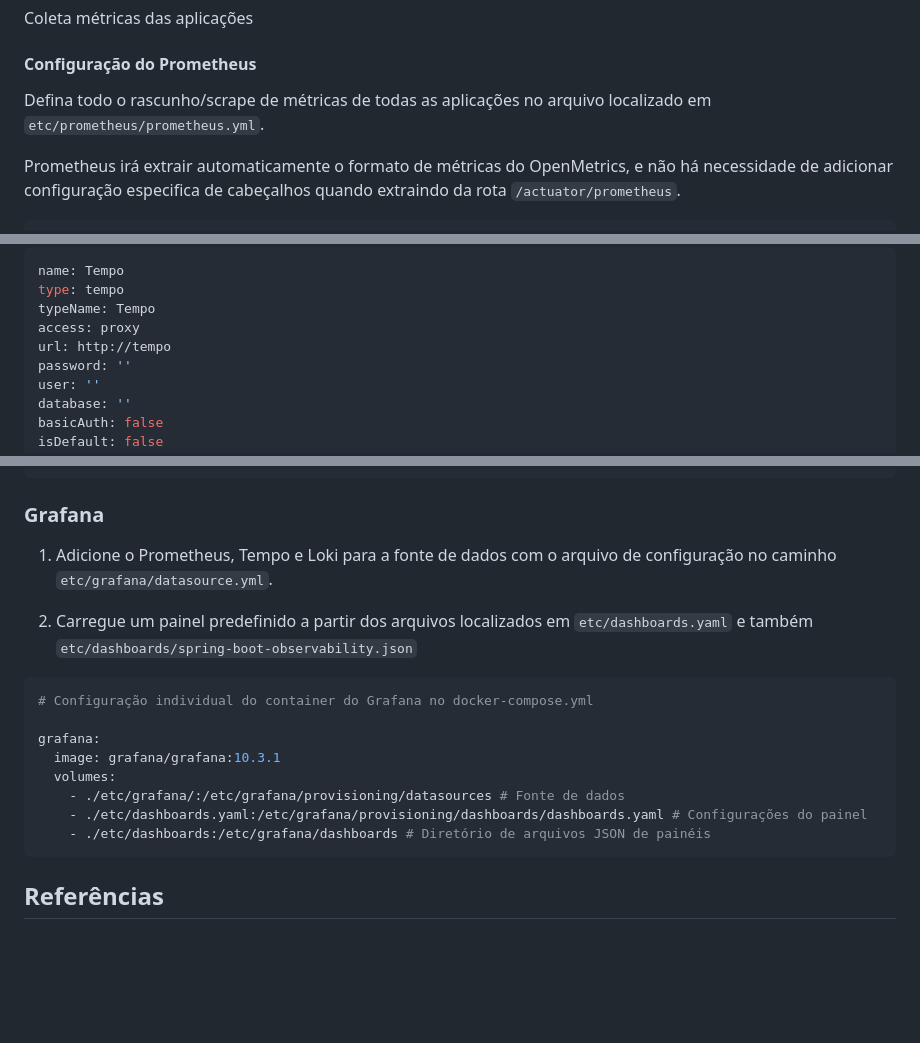
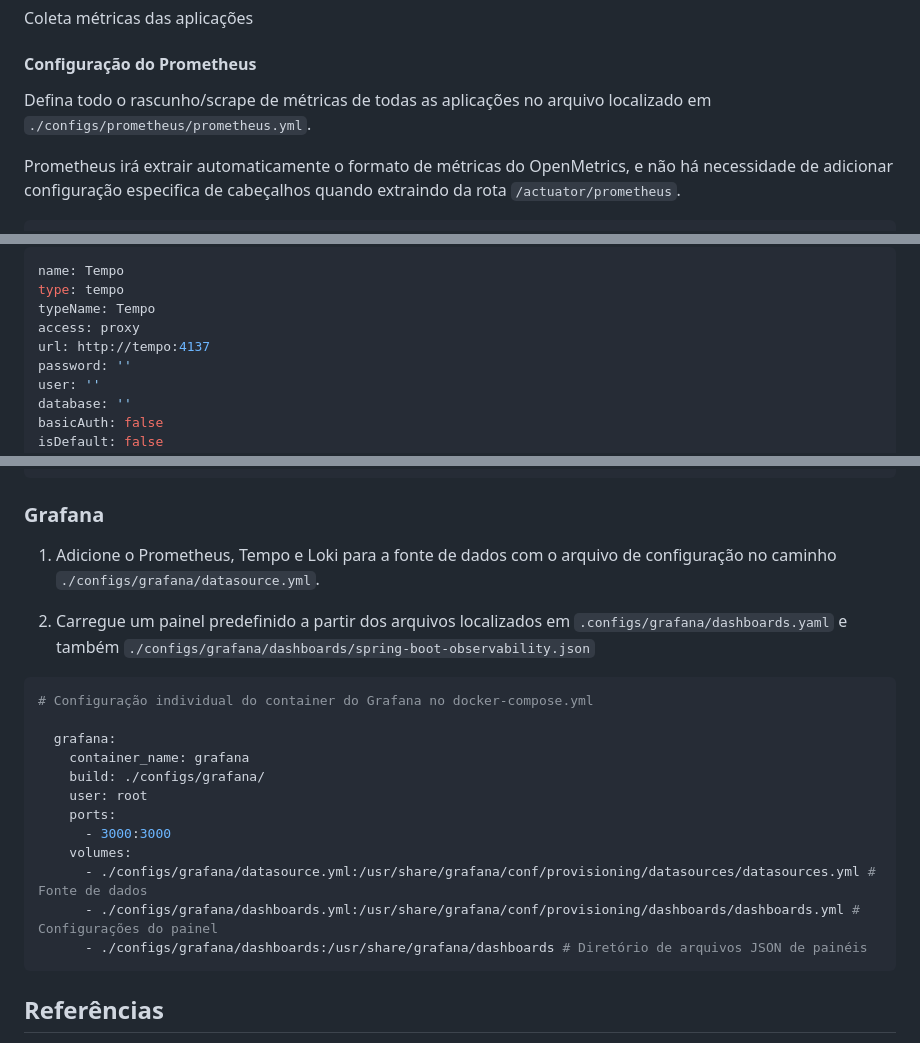
Before and after one commit to T0mAlexander/Observabilidade, a Markdown page: README.md, 3 parts joined by grey strips. Rendered like a GitHub page; blank space fills up the shorter version.

Commit message:
docs: updated documentation

````diff
--- a/README.md
+++ b/README.md
@@ -375,7 +375,7 @@ Coleta métricas das aplicações
 
 #### Configuração do Prometheus
 
-Defina todo o rascunho/scrape de métricas de todas as aplicações no arquivo localizado em `etc/prometheus/prometheus.yml`.
+Defina todo o rascunho/scrape de métricas de todas as aplicações no arquivo localizado em `./configs/prometheus/prometheus.yml`.
 
 Prometheus irá extrair automaticamente o formato de métricas do OpenMetrics, e não há necessidade de adicionar configuração especifica de cabeçalhos quando extraindo da rota `/actuator/prometheus`.
 
@@ -455,7 +455,7 @@ name: Tempo
 type: tempo
 typeName: Tempo
 access: proxy
-url: http://tempo
+url: http://tempo:4137
 password: ''
 user: ''
 database: ''
@@ -541,19 +541,23 @@ editable: true
 
 ### Grafana
 
-1. Adicione o Prometheus, Tempo e Loki para a fonte de dados com o arquivo de configuração no caminho `etc/grafana/datasource.yml`.
+1. Adicione o Prometheus, Tempo e Loki para a fonte de dados com o arquivo de configuração no caminho `./configs/grafana/datasource.yml`.
 
-2. Carregue um painel predefinido a partir dos arquivos localizados em `etc/dashboards.yaml` e também `etc/dashboards/spring-boot-observability.json`
+2. Carregue um painel predefinido a partir dos arquivos localizados em `.configs/grafana/dashboards.yaml` e também `./configs/grafana/dashboards/spring-boot-observability.json`
 
 ```yml
 # Configuração individual do container do Grafana no docker-compose.yml
 
-grafana:
-  image: grafana/grafana:10.3.1
-  volumes:
-    - ./etc/grafana/:/etc/grafana/provisioning/datasources # Fonte de dados
-    - ./etc/dashboards.yaml:/etc/grafana/provisioning/dashboards/dashboards.yaml # Configurações do painel
-    - ./etc/dashboards:/etc/grafana/dashboards # Diretório de arquivos JSON de painéis
+  grafana:
+    container_name: grafana
+    build: ./configs/grafana/
+    user: root
+    ports:
+      - 3000:3000
+    volumes:
+      - ./configs/grafana/datasource.yml:/usr/share/grafana/conf/provisioning/datasources/datasources.yml # Fonte de dados
+      - ./configs/grafana/dashboards.yml:/usr/share/grafana/conf/provisioning/dashboards/dashboards.yml # Configurações do painel
+      - ./configs/grafana/dashboards:/usr/share/grafana/dashboards # Diretório de arquivos JSON de painéis
 ```
 
 ## Referências
````
